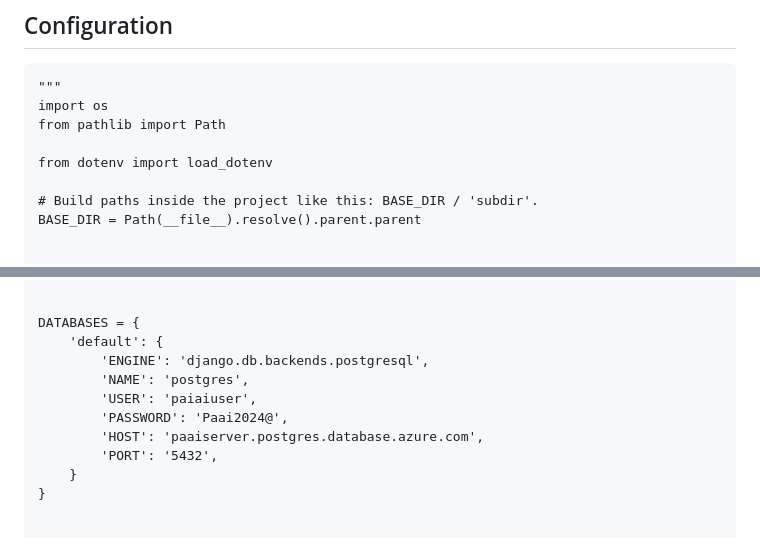
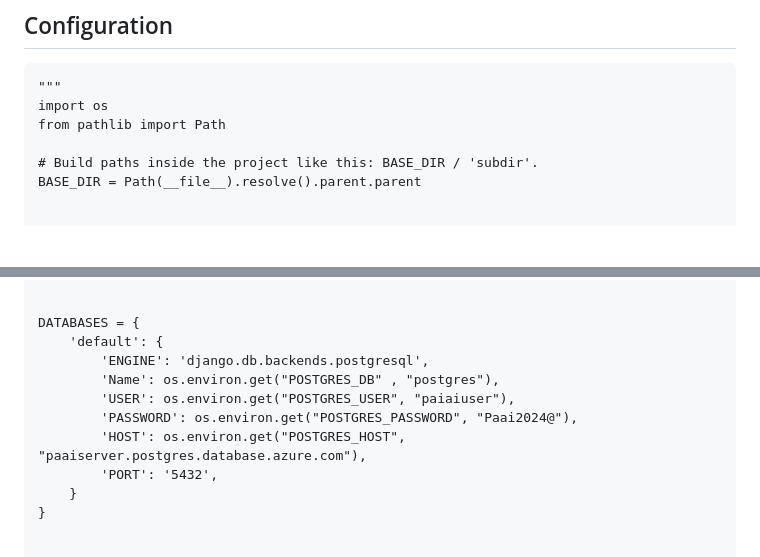
Before and after one commit to iamnirmank/Issues, a Markdown page: Django/Settings.md, 2 parts joined by grey strips. Drawn GitHub-style; blank space fills up the shorter version.

```diff
--- a/Django/Settings.md
+++ b/Django/Settings.md
@@ -3,8 +3,6 @@
 """
 import os
 from pathlib import Path
-
-from dotenv import load_dotenv
 
 # Build paths inside the project like this: BASE_DIR / 'subdir'.
 BASE_DIR = Path(__file__).resolve().parent.parent
@@ -86,10 +84,10 @@ WSGI_APPLICATION = 'paAI.wsgi.application'
 DATABASES = {
     'default': {
         'ENGINE': 'django.db.backends.postgresql',
-        'NAME': 'postgres',
-        'USER': 'paiaiuser',
-        'PASSWORD': 'Paai2024@',
-        'HOST': 'paaiserver.postgres.database.azure.com',
+        'Name': os.environ.get("POSTGRES_DB" , "postgres"),
+        'USER': os.environ.get("POSTGRES_USER", "paiaiuser"),
+        'PASSWORD': os.environ.get("POSTGRES_PASSWORD", "Paai2024@"),
+        'HOST': os.environ.get("POSTGRES_HOST", "paaiserver.postgres.database.azure.com"),
         'PORT': '5432',
     }
 }
```
